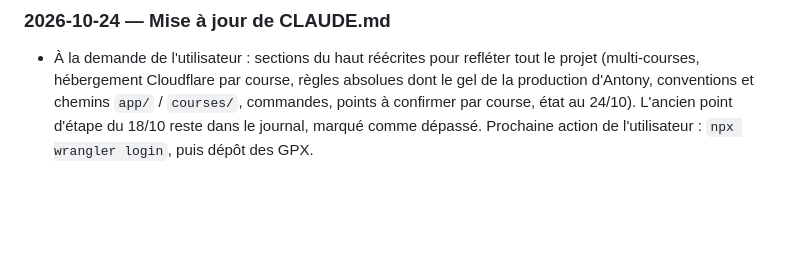
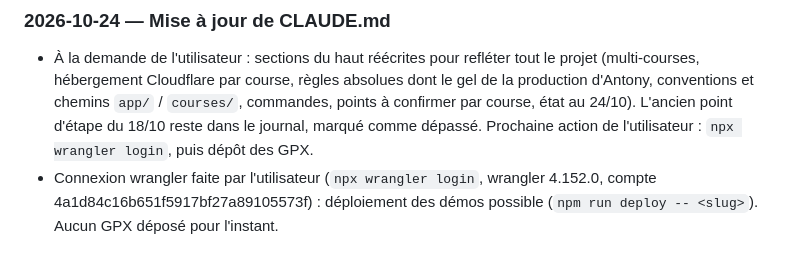
Before and after one commit to cobrasw3/semi-antony-supporter, a Markdown page: CLAUDE.md, the part around the change. Rendered like a GitHub page; blank space fills up the shorter version.

Commit message:
Journal : connexion wrangler
Co-Authored-By: Claude Opus 5.5 <noreply@anthropic.com>

```diff
--- a/CLAUDE.md
+++ b/CLAUDE.md
@@ -1038,3 +1038,7 @@ node scripts/reference-ui.mjs compare <url>     # non-régression des écrans d'
   24/10). L'ancien point d'étape du 18/10 reste dans le journal, marqué
   comme dépassé. Prochaine action de l'utilisateur : `npx wrangler login`,
   puis dépôt des GPX.
+- Connexion wrangler faite par l'utilisateur (`npx wrangler login`,
+  wrangler 4.152.0, compte 4a1d84c16b651f5917bf27a89105573f) : déploiement
+  des démos possible (`npm run deploy -- <slug>`). Aucun GPX déposé pour
+  l'instant.
```
